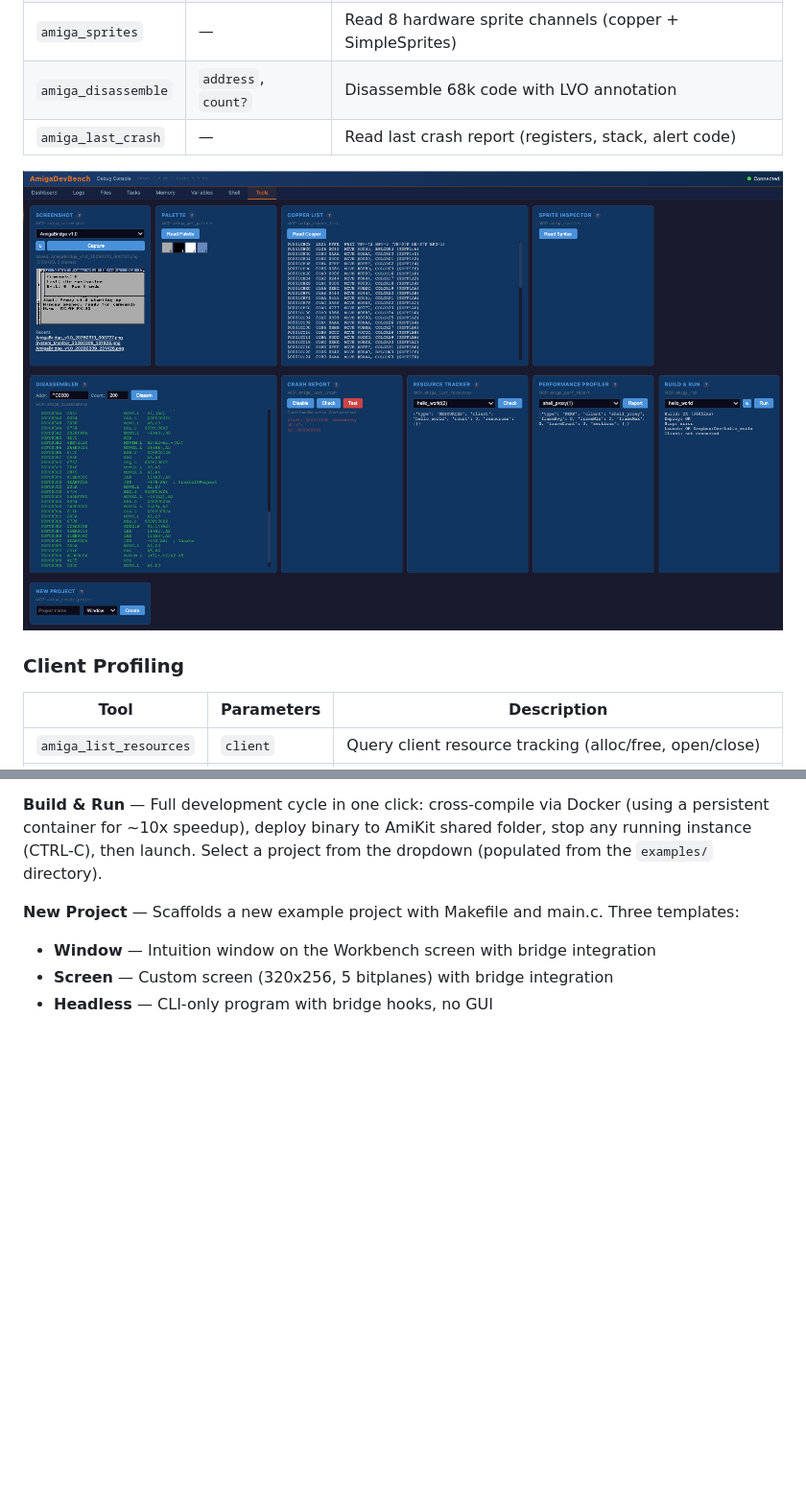
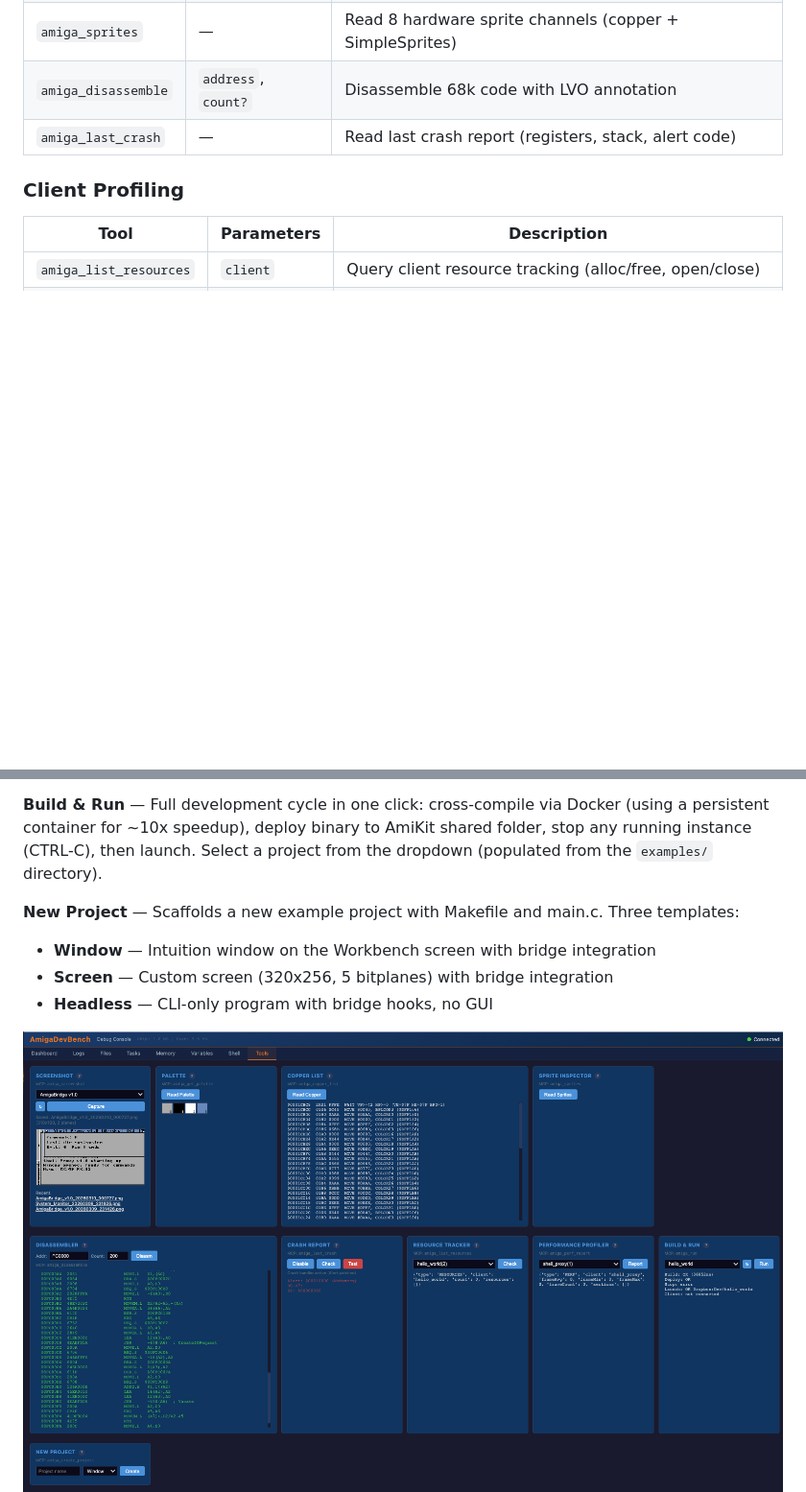
Before and after one commit to geekychris/amiga_mcp, a Markdown page: README.md, 2 parts joined by grey strips. Shown at 96% size. GitHub-like rendering; blank space fills up the shorter version.

Commit message:
new tools

```diff
--- a/README.md
+++ b/README.md
@@ -975,7 +975,6 @@ All tools are available through Claude Code when connected to the MCP server.
 | `amiga_disassemble` | `address`, `count?` | Disassemble 68k code with LVO annotation |
 | `amiga_last_crash` | — | Read last crash report (registers, stack, alert code) |
 
-![img.png](doc_images/tools_page.png)
 ### Client Profiling
 
 | Tool | Parameters | Description |
@@ -1094,6 +1093,7 @@ Visual inspection and development tools arranged in a grid. Each tool has a `?`
 - **Screen** — Custom screen (320x256, 5 bitplanes) with bridge integration
 - **Headless** — CLI-only program with bridge hooks, no GUI
 
+![img.png](doc_images/tools_page.png)
 ![img.png](doc_images/memory_info.png)
 ![img.png](doc_images/iff_sys_info.png)
 ### SSE Event Stream
```
